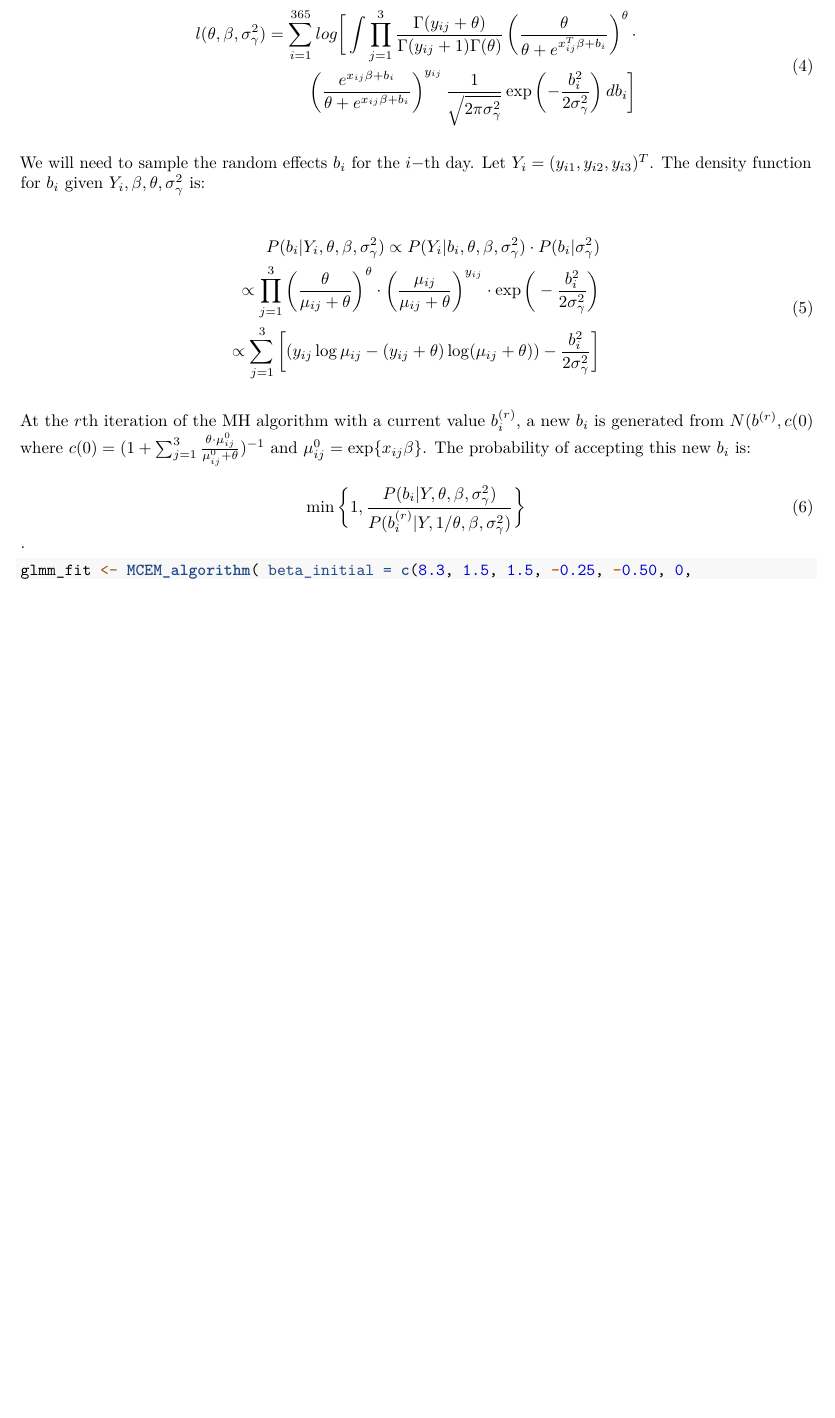
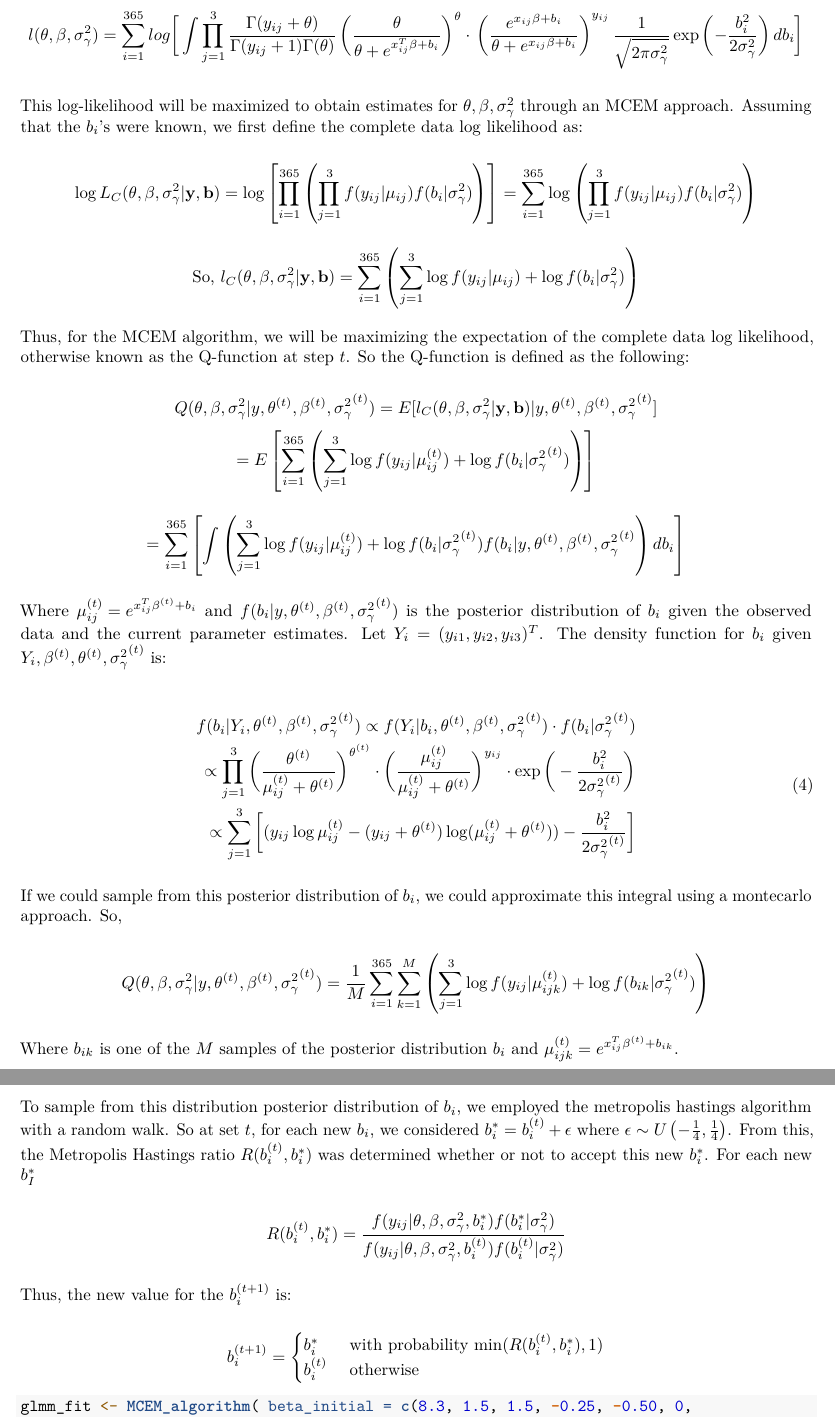
Before and after one commit to brookefelsheim/bios735-group1, an R Markdown document (final_report.Rmd): part of page 4 of 7 before the commit and two parts of pages 4 and 5 of 7 after it, the two joined at a grey line, cut so that both start at the same text, the shorter picture padded with empty space. Rendered offline with R 4.5, knitr and Pandoc, then LaTeX, with nearby package versions; some code elsewhere in the file could not run offline.

Commit message:
Added description of metropolis gibbs walks

````diff
--- a/final_report.Rmd
+++ b/final_report.Rmd
@@ -125,31 +126,61 @@ Since the random effects $b_i$ are unobservable, this means they must be integra
 \[   = \prod_{i=1}^{365} \left[ \int \prod_{j=1}^{3} \frac{\Gamma(y_{ij} + \theta)}{\Gamma(y_{ij} + 1)\Gamma(\theta)} \left( \frac{\theta}{\theta +  e^{x_{ij}^T \beta + b_i}} \right)^{\theta} \left(\frac{  e^{x_{ij}^T \beta + b_i}}{\theta +  e^{x_{ij}^T \beta + b_i}} \right)^{y_{ij}} \frac{1}{\sqrt{2 \pi \sigma^2_\gamma}} \exp\left(-\frac{b_i^2}{2\sigma^2}\right) db_i \right]   \]
 
 So thus, the log likelihood is found to be
-\begin{equation}
-\begin{split}
+
+\[
     l(\theta, \beta, \sigma^2_\gamma) = \sum_{i=1}^{365} log \bigg[ \int \prod_{j=1}^{3} \frac{\Gamma(y_{ij} + \theta)}{\Gamma(y_{ij} + 1)\Gamma(\theta)}
     \left( \frac{\theta}{\theta +  e^{x_{ij}^T \beta + b_i}} \right)^{\theta} \cdot \\
     \left(\frac{e^{x_{ij} \beta + b_i}}{\theta +  e^{x_{ij} \beta + b_i}} \right)^{y_{ij}} \frac{1}{\sqrt{2 \pi \sigma^2_\gamma}} \exp\left(-\frac{b_i^2}{2\sigma^2_\gamma} \right)
     db_i
     \bigg]
+    \]
+
+This log-likelihood will be maximized to obtain estimates for $\theta, \beta, \sigma^2_\gamma$ through an MCEM approach. Assuming that the $b_i$'s were known, we first define the complete data log likelihood as:
+
+\[ \log  L_C(\theta, \beta, \sigma^2_\gamma| \mathbf{y}, \mathbf{b})  =  \log \left[ \prod_{i=1}^{365} \left( \prod_{j=1}^{3} f(y_{ij}|\mu_{ij})  f(b_i | \sigma^2_\gamma) \right) \right]  = \sum_{i=1}^{365}\log  \left( \prod_{j=1}^{3} f(y_{ij}|\mu_{ij})  f(b_i | \sigma^2_\gamma) \right) \]
+
+\[ \textrm{So, } l_C(\theta, \beta, \sigma^2_\gamma| \mathbf{y}, \mathbf{b})    = \sum_{i=1}^{365} \left( \sum_{j=1}^{3} \log f(y_{ij}|\mu_{ij})  + \log f(b_i | \sigma^2_\gamma) \right) \]
+
+Thus, for the MCEM algorithm, we will be maximizing the expectation of the complete data log likelihood, otherwise known as the Q-function at step $t$. So the Q-function is defined as the following:
+
+
+\[Q(\theta, \beta, \sigma^2_\gamma|y, \theta^{(t)}, \beta^{(t)}, {\sigma^2_\gamma}^{(t)}) = E[l_C(\theta, \beta, \sigma^2_\gamma| \mathbf{y}, \mathbf{b})|y, \theta^{(t)}, \beta^{(t)}, {\sigma^2_\gamma}^{(t)}]  \]
+\[ = E\left[ \sum_{i=1}^{365} \left( \sum_{j=1}^{3} \log f(y_{ij}|\mu_{ij}^{(t)})  + \log f(b_i | {\sigma^2_\gamma}^{(t)}) \right) \right] \]
+
+\[
+=  \sum_{i=1}^{365} \left[ \int \left( \sum_{j=1}^{3} \log f(y_{ij}|\mu_{ij}^{(t)})  + \log f(b_i | {\sigma^2_\gamma}^{(t)}) f(b_i |y, \theta^{(t)}, \beta^{(t)}, {\sigma^2_\gamma}^{(t)} \right) db_i \right]
+ \]
+
+Where ${ \mu_{ij}^{(t)} = e^{ x_{ij}^T \beta^{(t)}   + b_i  } }$ and ${f(b_i |y, \theta^{(t)}, \beta^{(t)}, {\sigma^2_\gamma}^{(t)} )}$ is  the posterior distribution of $b_i$ given the observed data and the current parameter estimates.  Let $Y_i=(y_{i1},y_{i2},y_{i3})^T$. The density function for $b_i$ given $Y_i, \beta^{(t)}, \theta^{(t)}, {\sigma^2_\gamma}^{(t)}$ is:
+
+\begin{equation}
+\begin{split}
+    f(b_i | Y_i,\theta^{(t)}, \beta^{(t)}, {\sigma^2_\gamma}^{(t)}) \propto f(Y_i | b_i, \theta^{(t)}, \beta^{(t)}, {\sigma^2_\gamma}^{(t)})\cdot f(b_i|{\sigma^2_\gamma}^{(t)}) \\ \propto \prod_{j=1}^{3} \bigg(\frac{\theta^{(t)}}{\mu_{ij}^{(t)}+\theta^{(t)}}\bigg)^{\theta^{(t)}}\cdot \bigg(\frac{\mu_{ij}^{(t)}}{\mu_{ij}^{(t)}+\theta^{(t)}}\bigg)^{y_{ij}}\cdot \exp\bigg(-\frac{b_i^2}{2{\sigma^2_\gamma}^{(t)}}\bigg) \\
+    \propto \sum_{j=1}^{3} \bigg[ (y_{ij}\log\mu_{ij}^{(t)}-(y_{ij}+\theta^{(t)})\log(\mu_{ij}^{(t)}+\theta^{(t)}))-\frac{b_i^2}{2{\sigma^2_\gamma}^{(t)}}\bigg]
 \end{split}
 \end{equation}
 
-We will need to sample the random effects $b_i$ for the $i-$th day. Let $Y_i=(y_{i1},y_{i2},y_{i3})^T$. The density function for $b_i$ given $Y_i, \beta, \theta, \sigma^2_\gamma$ is:
+If we could sample from this posterior distribution of $b_i$, we could approximate this integral using a montecarlo approach. So,
 
-\begin{equation}
-\begin{split}
-    P(b_i | Y_i,\theta, \beta, \sigma^2_\gamma) \propto P(Y_i | b_i, \theta, \beta, \sigma^2_\gamma)\cdot P(b_i|\sigma^2_\gamma) \\ \propto \prod_{j=1}^{3} \bigg(\frac{\theta}{\mu_{ij}+\theta}\bigg)^{\theta}\cdot \bigg(\frac{\mu_{ij}}{\mu_{ij}+\theta}\bigg)^{y_{ij}}\cdot \exp\bigg(-\frac{b_i^2}{2\sigma^2_\gamma}\bigg) \\
-    \propto \sum_{j=1}^{3} \bigg[ (y_{ij}\log\mu_{ij}-(y_{ij}+\theta)\log(\mu_{ij}+\theta))-\frac{b_i^2}{2\sigma^2_\gamma}\bigg]
-\end{split}
-\end{equation}
 
-At the $r$th iteration of the MH algorithm with a current value $b_i^{(r)}$, a new $b_i$ is generated from $N(b^{(r)}, c(0)$ where $c(0)=(1+\sum_{j=1}^{3}\frac{\theta\cdot\mu_{ij}^0}{\mu_{ij}^0+\theta})^{-1}$ and $\mu_{ij}^0=\exp\{x_{ij}\beta\}$. The probability of accepting this new $b_i$ is:
+\[Q(\theta, \beta, \sigma^2_\gamma|y, \theta^{(t)}, \beta^{(t)}, {\sigma^2_\gamma}^{(t)})
+=  \frac{1}{M}\sum_{i=1}^{365} \sum_{k=1}^M   \left( \sum_{j=1}^{3} \log f(y_{ij}|\mu_{ijk}^{(t)})  + \log f(b_{ik} | {\sigma^2_\gamma}^{(t)}) \right)
+ \]
 
-\begin{equation}
-    \min\bigg\{1, \frac{P(b_i | Y, \theta, \beta, \sigma^2_\gamma)}{P(b_i^{(r)} | Y, 1/\theta, \beta, \sigma^2_\gamma)}\bigg\}
-\end{equation}.
+Where $b_{ik}$ is one of the $M$ samples of the posterior distribution $b_i$ and ${ \mu_{ijk}^{(t)} = e^{ x_{ij}^T \beta^{(t)}   + b_{ik}  } }$.
 
+To sample from this distribution posterior distribution of $b_i$, we employed the metropolis hastings algorithm with a random walk. So at set $t$, for each new $b_i$, we considered $b_i^* = b_i^{(t)} + \epsilon$ where $\epsilon \sim U\left(-\frac{1}{4}, \frac{1}{4}\right)$. From this, the Metropolis Hastings ratio $R(b_i^{(t)}, b_i^*)$ was determined whether or not to accept this new $b_i^*$. For each new $b_I^*$
+
+\[R(b_i^{(t)}, b_i^*) = \frac{f(y_{ij}|\theta, \beta, \sigma^2_\gamma,b_i^*)f(b_i^* | \sigma^2_\gamma)}{f(y_{ij}|\theta, \beta, \sigma^2_\gamma,b_i^{(t)})f(b_i^{(t)} | \sigma^2_\gamma)}\]
+
+Thus, the new value for the $b_i^{(t+1)}$ is:
+
+\begin{equation*}
+b_i^{(t+1)} = \begin{cases}
+b_i^* &\text{ with probability min$(R(b_i^{(t)},b_i^*),1)$}\\
+b_i^{(t)} &\text{ otherwise}
+\end{cases}
+\end{equation*}
 
 ```{r eval=FALSE, include=TRUE, echo=TRUE}
 glmm_fit <- MCEM_algorithm( beta_initial = c(8.3, 1.5, 1.5, -0.25, -0.50, 0,
````
Also changed, not shown: final_report.Rmd (13 more changed lines).
